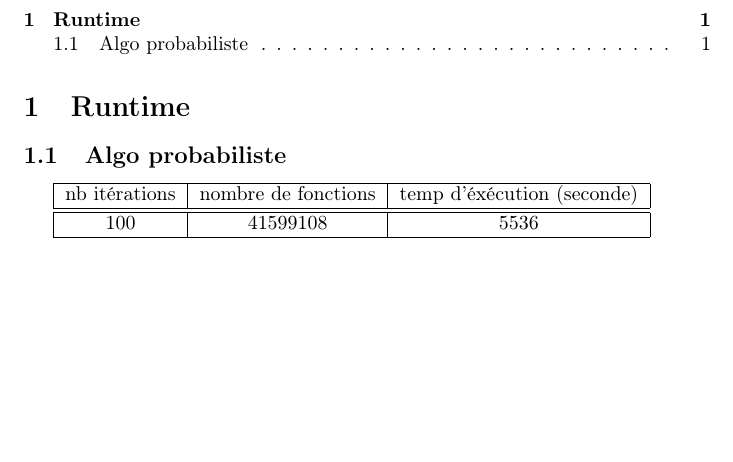
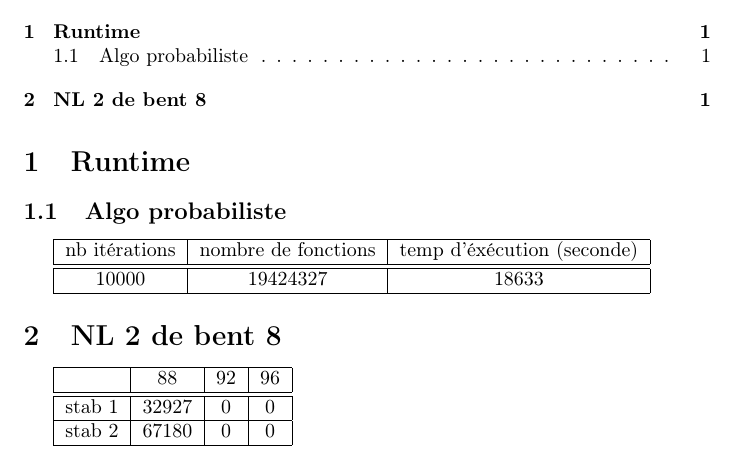
Before and after one commit to jeebzi/nonlinearity, a LaTeX document (note/note.tex): part of the page, cut so that both start at the same text, the shorter picture padded with empty space. Compiled offline with pdfLaTeX.

Commit message:
résultat de NL stab 1 et 2

```diff
--- a/note/note.tex
+++ b/note/note.tex
@@ -12,7 +12,18 @@
 	nb itérations & nombre de fonctions & temp d'éxécution (seconde) \\
 	\hline\hline
 
-	100 & 41599108 & 5536 \\
+	10000 & 19424327 & 18633 \\
+	\hline
+\end{tabular}
+
+\section{NL 2 de bent 8}
+\begin{tabular}{|c|c|c|c|}
+	\hline
+	& 88 & 92 & 96 \\
+	\hline\hline
+	stab 1 & 32927 & 0 & 0 \\
+	\hline
+	stab 2 & 67180 & 0 & 0 \\
 	\hline
 \end{tabular}
 
```
Also changed, not shown: note/note.pdf, 3 other files.
